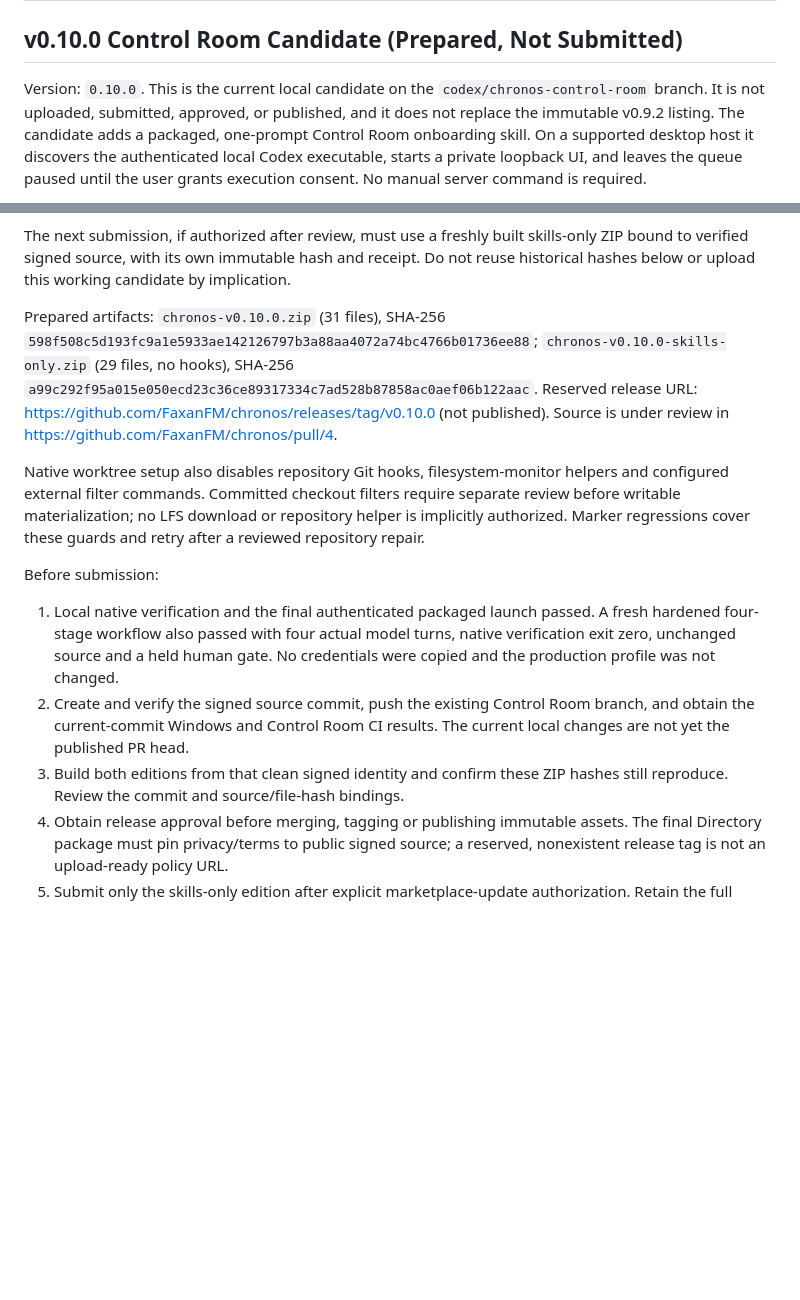
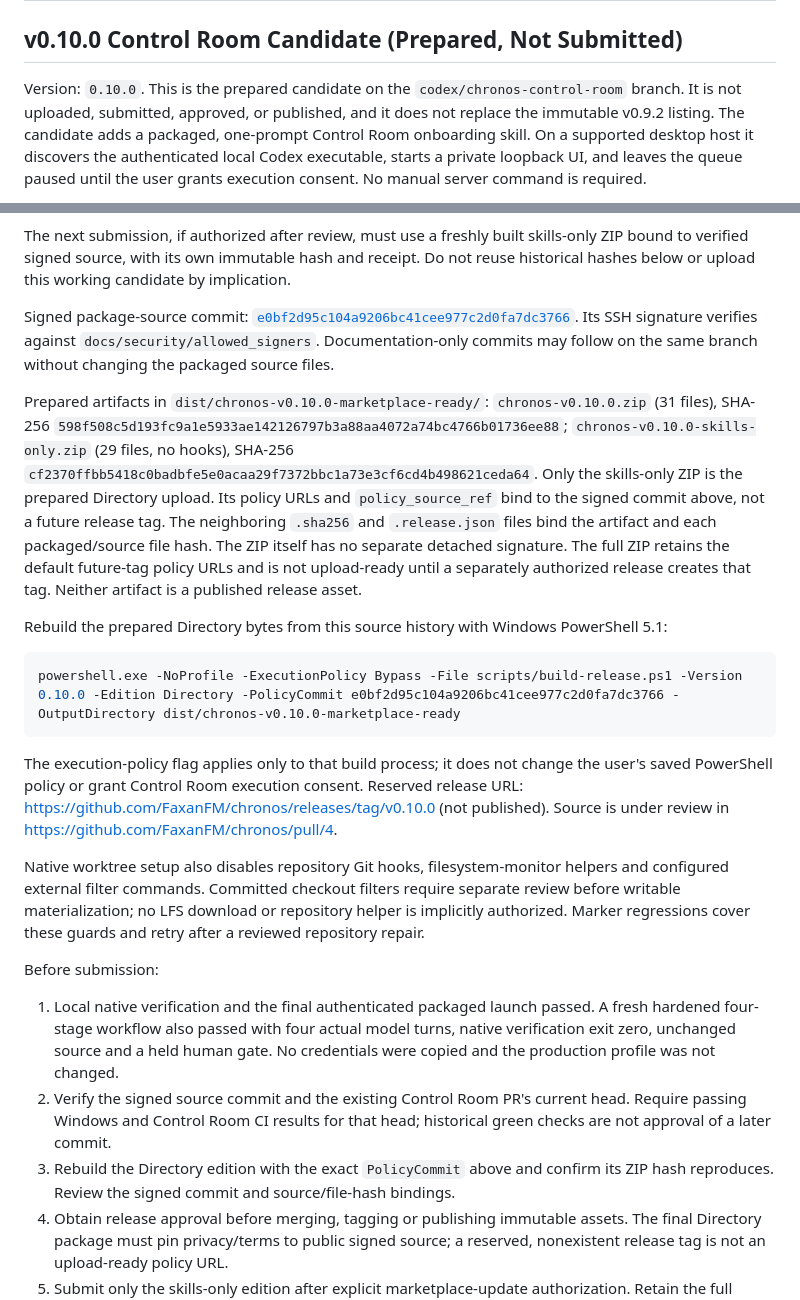
Before and after one commit to FaxanFM/chronos, a Markdown page: docs/PLUGIN-DIRECTORY-SUBMISSION.md, 2 parts joined by grey strips. Rendered like a GitHub page; blank space fills up the shorter version.

Commit message:
Record verified v0.10.0 marketplace candidate and source binding

````diff
--- a/docs/PLUGIN-DIRECTORY-SUBMISSION.md
+++ b/docs/PLUGIN-DIRECTORY-SUBMISSION.md
@@ -2,7 +2,7 @@
 
 ## v0.10.0 Control Room Candidate (Prepared, Not Submitted)
 
-Version: `0.10.0`. This is the current local candidate on the `codex/chronos-control-room`
+Version: `0.10.0`. This is the prepared candidate on the `codex/chronos-control-room`
 branch. It is not uploaded, submitted, approved, or published, and it does not replace
 the immutable v0.9.2 listing. The candidate adds a packaged, one-prompt Control Room
 onboarding skill. On a supported desktop host it discovers the authenticated local
@@ -33,10 +33,33 @@ skills-only ZIP bound to verified signed source, with its own immutable hash and
 Do not reuse historical hashes
 below or upload this working candidate by implication.
 
-Prepared artifacts: `chronos-v0.10.0.zip` (31 files), SHA-256
+Signed package-source commit:
+[`e0bf2d95c104a9206bc41cee977c2d0fa7dc3766`](https://github.com/FaxanFM/chronos/commit/e0bf2d95c104a9206bc41cee977c2d0fa7dc3766).
+Its SSH signature verifies against `docs/security/allowed_signers`. Documentation-only
+commits may follow on the same branch without changing the packaged source files.
+
+Prepared artifacts in `dist/chronos-v0.10.0-marketplace-ready/`:
+`chronos-v0.10.0.zip` (31 files), SHA-256
 `598f508c5d193fc9a1e5933ae142126797b3a88aa4072a74bc4766b01736ee88`;
 `chronos-v0.10.0-skills-only.zip` (29 files, no hooks), SHA-256
-`a99c292f95a015e050ecd23c36ce89317334c7ad528b87858ac0aef06b122aac`.
+`cf2370ffbb5418c0badbfe5e0acaa29f7372bbc1a73e3cf6cd4b498621ceda64`.
+Only the skills-only ZIP is the prepared Directory upload. Its policy URLs and
+`policy_source_ref` bind to the signed commit above, not a future release tag.
+The neighboring `.sha256` and `.release.json` files bind the artifact and each
+packaged/source file hash. The ZIP itself has no separate detached signature.
+The full ZIP retains the default future-tag policy URLs and is not upload-ready
+until a separately authorized release creates that tag. Neither artifact is a
+published release asset.
+
+Rebuild the prepared Directory bytes from this source history with Windows
+PowerShell 5.1:
+
+```powershell
+powershell.exe -NoProfile -ExecutionPolicy Bypass -File scripts/build-release.ps1 -Version 0.10.0 -Edition Directory -PolicyCommit e0bf2d95c104a9206bc41cee977c2d0fa7dc3766 -OutputDirectory dist/chronos-v0.10.0-marketplace-ready
+```
+
+The execution-policy flag applies only to that build process; it does not change
+the user's saved PowerShell policy or grant Control Room execution consent.
 Reserved release URL: https://github.com/FaxanFM/chronos/releases/tag/v0.10.0
 (not published). Source is under review in https://github.com/FaxanFM/chronos/pull/4.
 
@@ -52,11 +75,11 @@ Before submission:
    A fresh hardened four-stage workflow also passed with four actual model turns,
    native verification exit zero, unchanged source and a held human gate. No
    credentials were copied and the production profile was not changed.
-2. Create and verify the signed source commit, push the existing Control Room
-   branch, and obtain the current-commit Windows and Control Room CI results.
-   The current local changes are not yet the published PR head.
-3. Build both editions from that clean signed identity and confirm these ZIP
-   hashes still reproduce. Review the commit and source/file-hash bindings.
+2. Verify the signed source commit and the existing Control Room PR's current
+   head. Require passing Windows and Control Room CI results for that head;
+   historical green checks are not approval of a later commit.
+3. Rebuild the Directory edition with the exact `PolicyCommit` above and confirm
+   its ZIP hash reproduces. Review the signed commit and source/file-hash bindings.
 4. Obtain release approval before merging, tagging or publishing immutable assets.
    The final Directory package must pin privacy/terms to public signed source;
    a reserved, nonexistent release tag is not an upload-ready policy URL.
````
